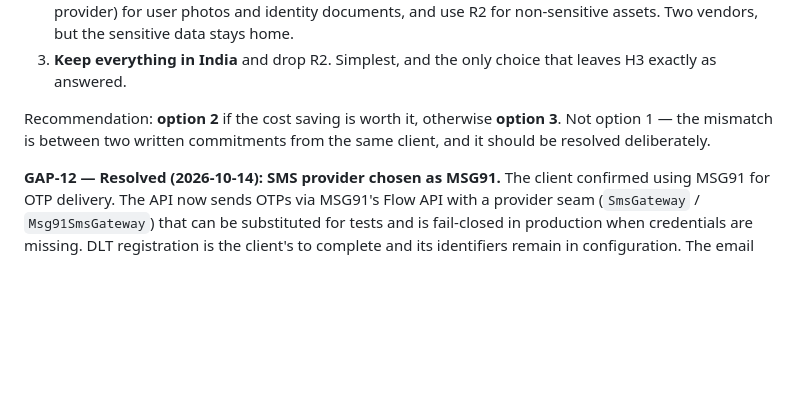
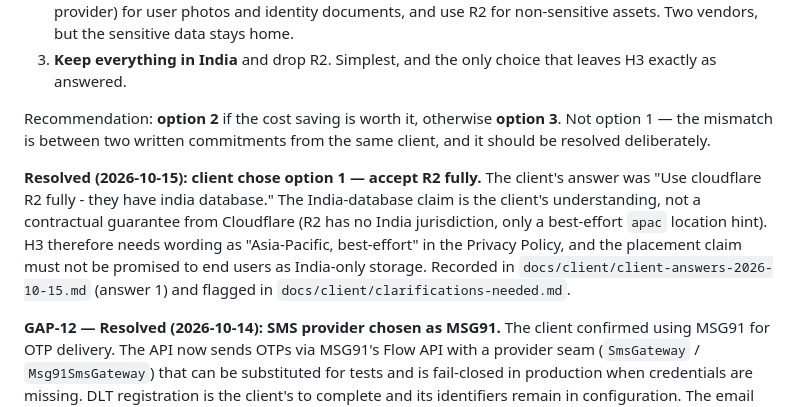
Before and after one commit to kaix-404/matrimony, a Markdown page: docs/decisions/client-provider-decisions-2026-10-01.md, the part around the change. Drawn GitHub-style; blank space fills up the shorter version.

Commit message:
docs: record client choice of option 1 for GAP-11 (R2 fully)

```diff
--- a/docs/decisions/client-provider-decisions-2026-10-01.md
+++ b/docs/decisions/client-provider-decisions-2026-10-01.md
@@ -111,6 +111,15 @@ Recommendation: **option 2** if the cost saving is worth it, otherwise **option
 option 1 — the mismatch is between two written commitments from the same client, and it
 should be resolved deliberately.
 
+**Resolved (2026-10-15): client chose option 1 — accept R2 fully.** The client's answer
+was "Use cloudflare R2 fully - they have india database." The India-database claim is
+the client's understanding, not a contractual guarantee from Cloudflare (R2 has no India
+jurisdiction, only a best-effort `apac` location hint). H3 therefore needs wording as
+"Asia-Pacific, best-effort" in the Privacy Policy, and the placement claim must not be
+promised to end users as India-only storage. Recorded in
+`docs/client/client-answers-2026-10-15.md` (answer 1) and flagged in
+`docs/client/clarifications-needed.md`.
+
 **GAP-12 — Resolved (2026-10-14): SMS provider chosen as MSG91.** The client confirmed
   using MSG91 for OTP delivery. The API now sends OTPs via MSG91's Flow API with a
   provider seam (`SmsGateway` / `Msg91SmsGateway`) that can be substituted for tests
```
